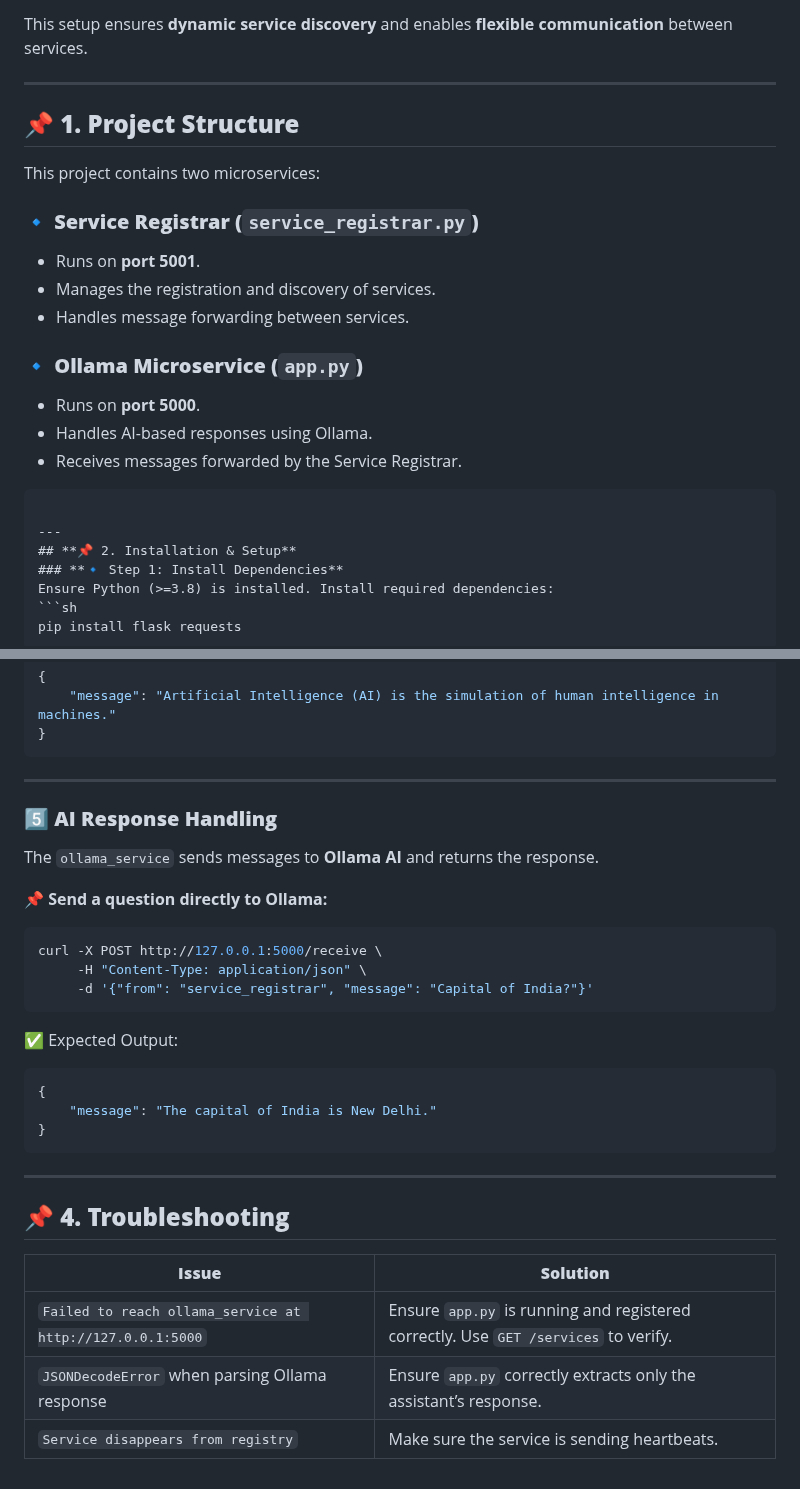
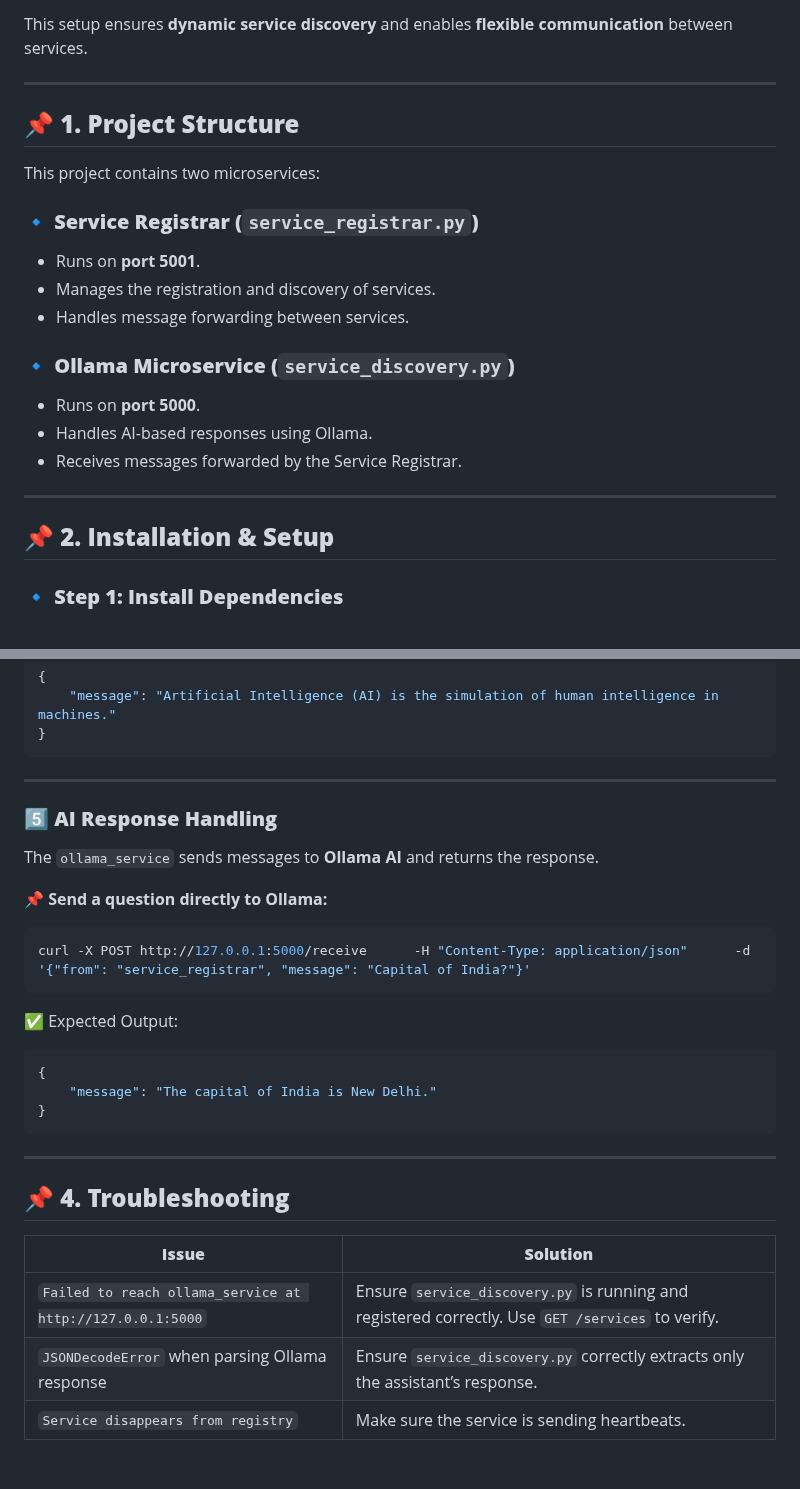
Before and after one commit to Heisamara/Ollama-Microservice-Integration, a Markdown page: Service-Discovery/readme.md, 2 parts joined by grey strips. Drawn GitHub-style.

````diff
--- a/Service-Discovery/readme.md
+++ b/Service-Discovery/readme.md
@@ -27,6 +28,7 @@ In a microservices architecture, services need to communicate but **do not alway
 This setup ensures **dynamic service discovery** and enables **flexible communication** between services.
 
 ---
+
 ## **📌 1. Project Structure**
 This project contains two microservices:
 
@@ -35,14 +37,13 @@ This project contains two microservices:
 - Manages the registration and discovery of services.
 - Handles message forwarding between services.
 
-### **🔹 Ollama Microservice (`app.py`)**
+### **🔹 Ollama Microservice (`service_discovery.py`)**
 - Runs on **port 5000**.
 - Handles AI-based responses using Ollama.
 - Receives messages forwarded by the Service Registrar.
 
-```
+---
 
----
 ## **📌 2. Installation & Setup**
 ### **🔹 Step 1: Install Dependencies**
 Ensure Python (>=3.8) is installed. Install required dependencies:
@@ -141,15 +149,15 @@ curl -X POST http://127.0.0.1:5001/forward \
 ```
 
 ---
+
 ### **5️⃣ AI Response Handling**
 The `ollama_service` sends messages to **Ollama AI** and returns the response.
 
 📌 **Send a question directly to Ollama:**
 ```sh
-curl -X POST http://127.0.0.1:5000/receive \
-     -H "Content-Type: application/json" \
-     -d '{"from": "service_registrar", "message": "Capital of India?"}'
+curl -X POST http://127.0.0.1:5000/receive      -H "Content-Type: application/json"      -d '{"from": "service_registrar", "message": "Capital of India?"}'
 ```
+
 ✅ Expected Output:
 ```json
 {
@@ -158,9 +166,11 @@ curl -X POST http://127.0.0.1:5000/receive \
 ```
 
 ---
+
 ## **📌 4. Troubleshooting**
+
 | **Issue** | **Solution** |
 |-----------|-------------|
-| `Failed to reach ollama_service at http://127.0.0.1:5000` | Ensure `app.py` is running and registered correctly. Use `GET /services` to verify. |
-| `JSONDecodeError` when parsing Ollama response | Ensure `app.py` correctly extracts only the assistant’s response. |
+| `Failed to reach ollama_service at http://127.0.0.1:5000` | Ensure `service_discovery.py` is running and registered correctly. Use `GET /services` to verify. |
+| `JSONDecodeError` when parsing Ollama response | Ensure `service_discovery.py` correctly extracts only the assistant’s response. |
 | `Service disappears from registry` | Make sure the service is sending heartbeats. |
````
Also changed, not shown: other parts of Service-Discovery/readme.md (+16 -8 lines).
